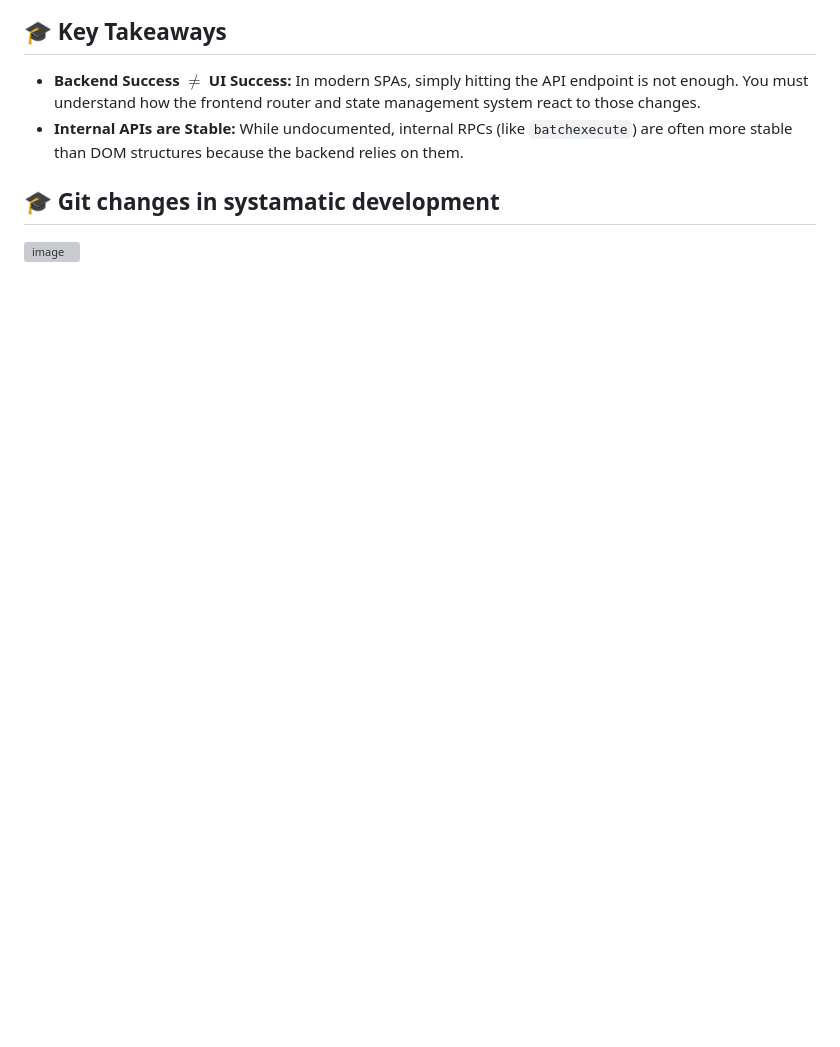
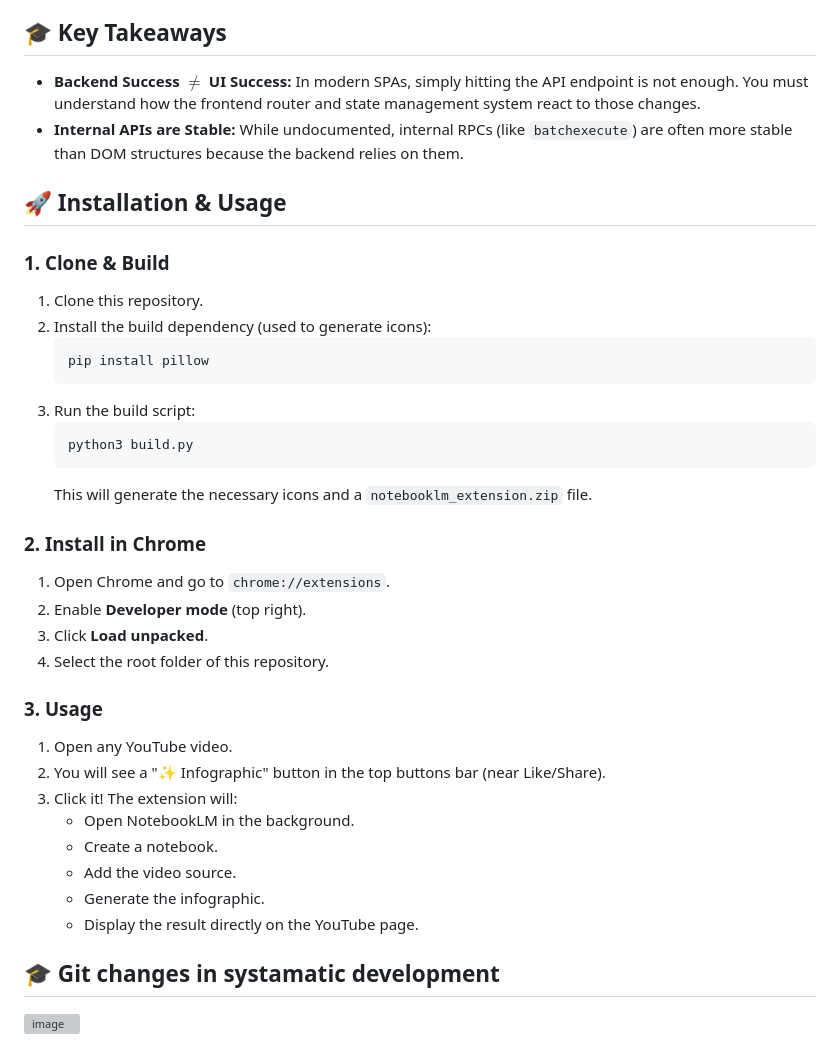
Before and after one commit to hari20258/chrome_extension_notebooklm_yt, a Markdown page: README.md, the part around the change. GitHub-like rendering; blank space fills up the shorter version; grey boxes are pictures that could not be loaded.

Commit message:
Update README with installation and usage steps
Added installation and usage instructions for the extension.

````diff
--- a/README.md
+++ b/README.md
@@ -122,5 +122,36 @@ This forces the client-side router to wake up, fetch the context (`wXbhsf`), and
 *   **Backend Success $\neq$ UI Success:** In modern SPAs, simply hitting the API endpoint is not enough. You must understand how the frontend router and state management system react to those changes.
 *   **Internal APIs are Stable:** While undocumented, internal RPCs (like `batchexecute`) are often more stable than DOM structures because the backend relies on them.
 
+## 🚀 Installation & Usage
+
+### 1. Clone & Build
+1.  Clone this repository.
+2.  Install the build dependency (used to generate icons):
+    ```bash
+    pip install pillow
+    ```
+3.  Run the build script:
+    ```bash
+    python3 build.py
+    ```
+    This will generate the necessary icons and a `notebooklm_extension.zip` file.
+
+### 2. Install in Chrome
+1.  Open Chrome and go to `chrome://extensions`.
+2.  Enable **Developer mode** (top right).
+3.  Click **Load unpacked**.
+4.  Select the root folder of this repository.
+
+### 3. Usage
+1.  Open any YouTube video.
+2.  You will see a "✨ Infographic" button in the top buttons bar (near Like/Share).
+3.  Click it! The extension will:
+    *   Open NotebookLM in the background.
+    *   Create a notebook.
+    *   Add the video source.
+    *   Generate the infographic.
+    *   Display the result directly on the YouTube page.
+
+
 ## 🎓 Git changes in systamatic development
 <img width="354" height="460" alt="image" src="https://github.com/user-attachments/assets/00b1ab10-2a43-4118-89c1-a2b9949e2c95" />
````
